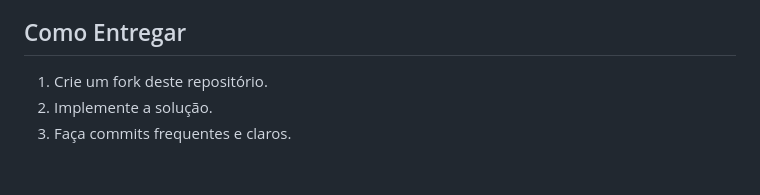
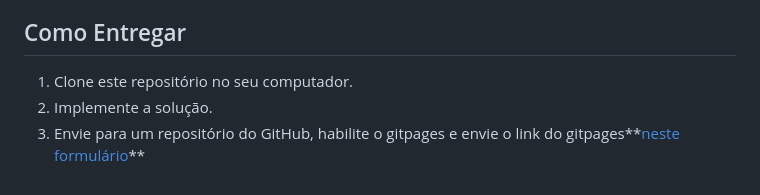
Before and after one commit to wellifabio/desafio-ui-2026, a Markdown page: README.md, the part around the change. Rendered like a GitHub page.

Commit message:
instruções de entrega

```diff
--- a/README.md
+++ b/README.md
@@ -66,6 +66,6 @@ Serão avaliados os seguintes pontos:
 
 ## Como Entregar
 
-1. Crie um fork deste repositório.
+1. Clone este repositório no seu computador.
 2. Implemente a solução.
-3. Faça commits frequentes e claros.
+3. Envie para um repositório do GitHub, habilite o gitpages e envie o link do gitpages**[neste formulário]()**
```
